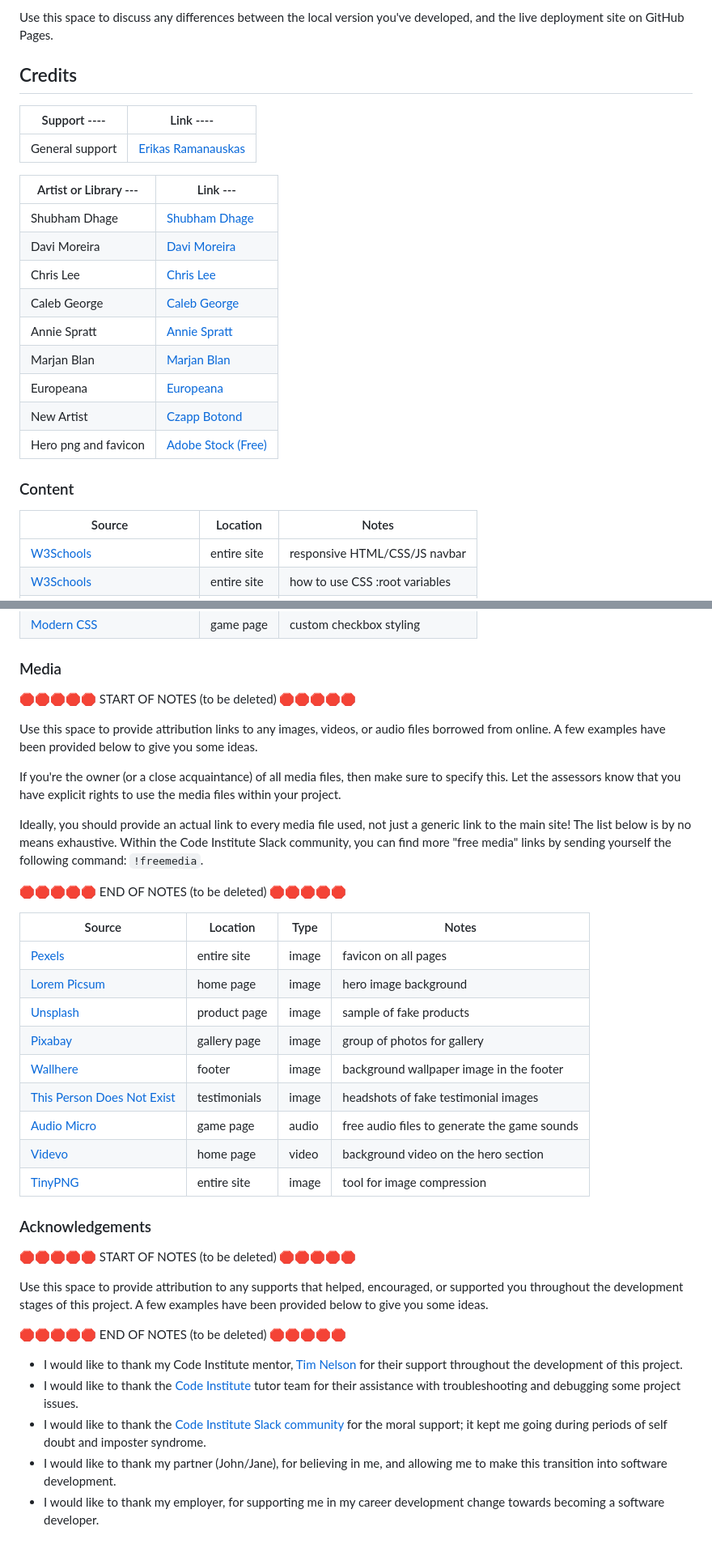
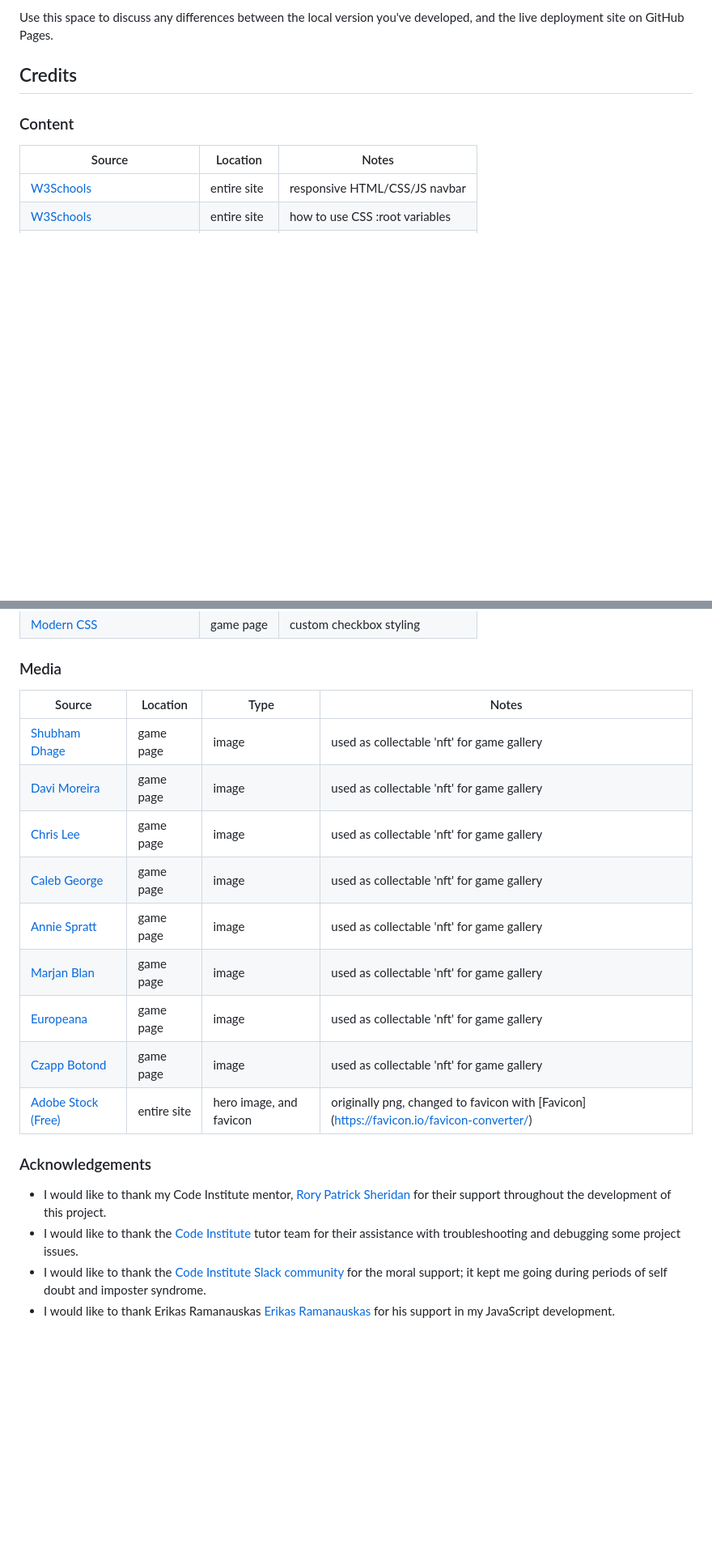
Before and after one commit to RaymondBrien/taskbloomer, a Markdown page: README.md, 2 parts joined by grey strips. Shown at 81% size. Rendered like a GitHub page; blank space fills up the shorter version.

Commit message:
Add full credit acknowledgements with links to readme.md

```diff
--- a/README.md
+++ b/README.md
@@ -447,32 +447,6 @@ Use this space to discuss any differences between the local version you've devel
 
 ## Credits
 
-<!-- 🛑🛑🛑🛑🛑 START OF NOTES (to be deleted) 🛑🛑🛑🛑🛑
-
-In this section you need to reference where you got your content, media, and extra help from.
-It is common practice to use code from other repositories and tutorials,
-however, it is important to be very specific about these sources to avoid plagiarism. -->
-
-| Support ----| Link ----|
-|-----------------------------------|----------------------------------------------------------------------------|
-| General support                   | [Erikas Ramanauskas](https://github.com/Erikas-Ramanauskas) |
-
-
-| Artist or Library ---| Link ---|
-|-----------------|------------------------------------------|
-| Shubham Dhage   | [Shubham Dhage](https://unsplash.com/@theshubhamdhage)    |
-| Davi Moreira    | [Davi Moreira](https://unsplash.com/@me_dave)             |
-| Chris Lee       | [Chris Lee](https://unsplash.com/@chrisleeiam)            |
-| Caleb George    | [Caleb George](https://unsplash.com/@seemoris)            |
-| Annie Spratt    | [Annie Spratt](https://unsplash.com/@anniespratt)         |
-| Marjan Blan     | [Marjan Blan](https://unsplash.com/@europeana)            |
-| Europeana       | [Europeana](https://unsplash.com/@marjan_blan)            |
-| New Artist      | [Czapp Botond](https://unsplash.com/@czapp_botond)        |
-| Hero png and favicon | [Adobe Stock (Free)](https://stock.adobe.com/uk/images/rosemary-plant-branch-hand-draw-realistic-illustration/495247185prev_url=detailasset_id=495247185) |
-
-
-
-
 ### Content
 
 | Source | Location | Notes |
@@ -486,43 +460,22 @@ however, it is important to be very specific about these sources to avoid plagia
 
 ### Media
 
-🛑🛑🛑🛑🛑 START OF NOTES (to be deleted) 🛑🛑🛑🛑🛑
+| Source                                           | Location                                       | Type   | Notes |
+| ------------------------------------------------ | ---------------------------------------------- | ------ | ----- |
+| [Shubham Dhage](https://unsplash.com/@theshubhamdhage) | game page | image | used as collectable 'nft' for game gallery |
+| [Davi Moreira](https://unsplash.com/@me_dave)          | game page | image | used as collectable 'nft' for game gallery |
+| [Chris Lee](https://unsplash.com/@chrisleeiam)         | game page | image | used as collectable 'nft' for game gallery |
+| [Caleb George](https://unsplash.com/@seemoris)         | game page | image | used as collectable 'nft' for game gallery |
+| [Annie Spratt](https://unsplash.com/@anniespratt)      | game page | image | used as collectable 'nft' for game gallery |
+| [Marjan Blan](https://unsplash.com/@europeana)         | game page | image | used as collectable 'nft' for game gallery |
+| [Europeana](https://unsplash.com/@marjan_blan)         | game page | image | used as collectable 'nft' for game gallery |
+| [Czapp Botond](https://unsplash.com/@czapp_botond)     | game page | image | used as collectable 'nft' for game gallery |
+| [Adobe Stock (Free)](https://stock.adobe.com/uk/images/rosemary-plant-branch-hand-draw-realistic-illustration/495247185prev_url=detailasset_id=495247185) | entire site | hero image, and favicon | originally png, changed to favicon with [Favicon] (https://favicon.io/favicon-converter/) |
 
-Use this space to provide attribution links to any images, videos, or audio files borrowed from online.
-A few examples have been provided below to give you some ideas.
-
-If you're the owner (or a close acquaintance) of all media files, then make sure to specify this.
-Let the assessors know that you have explicit rights to use the media files within your project.
-
-Ideally, you should provide an actual link to every media file used, not just a generic link to the main site!
-The list below is by no means exhaustive. Within the Code Institute Slack community, you can find more "free media" links
-by sending yourself the following command: `!freemedia`.
-
-🛑🛑🛑🛑🛑 END OF NOTES (to be deleted) 🛑🛑🛑🛑🛑
-
-| Source | Location | Type | Notes |
-| --- | --- | --- | --- |
-| [Pexels](https://www.pexels.com) | entire site | image | favicon on all pages |
-| [Lorem Picsum](https://picsum.photos) | home page | image | hero image background |
-| [Unsplash](https://unsplash.com) | product page | image | sample of fake products |
-| [Pixabay](https://pixabay.com) | gallery page | image | group of photos for gallery |
-| [Wallhere](https://wallhere.com) | footer | image | background wallpaper image in the footer |
-| [This Person Does Not Exist](https://thispersondoesnotexist.com) | testimonials | image | headshots of fake testimonial images |
-| [Audio Micro](https://www.audiomicro.com/free-sound-effects) | game page | audio | free audio files to generate the game sounds |
-| [Videvo](https://www.videvo.net/) | home page | video | background video on the hero section |
-| [TinyPNG](https://tinypng.com) | entire site | image | tool for image compression |
 
 ### Acknowledgements
 
-🛑🛑🛑🛑🛑 START OF NOTES (to be deleted) 🛑🛑🛑🛑🛑
-
-Use this space to provide attribution to any supports that helped, encouraged, or supported you throughout the development stages of this project.
-A few examples have been provided below to give you some ideas.
-
-🛑🛑🛑🛑🛑 END OF NOTES (to be deleted) 🛑🛑🛑🛑🛑
-
-- I would like to thank my Code Institute mentor, [Tim Nelson](https://github.com/TravelTimN) for their support throughout the development of this project.
+- I would like to thank my Code Institute mentor, [Rory Patrick Sheridan](https://github.com/Ri-Dearg) for their support throughout the development of this project.
 - I would like to thank the [Code Institute](https://codeinstitute.net) tutor team for their assistance with troubleshooting and debugging some project issues.
 - I would like to thank the [Code Institute Slack community](https://code-institute-room.slack.com) for the moral support; it kept me going during periods of self doubt and imposter syndrome.
-- I would like to thank my partner (John/Jane), for believing in me, and allowing me to make this transition into software development.
-- I would like to thank my employer, for supporting me in my career development change towards becoming a software developer.
+- I would like to thank Erikas Ramanauskas [Erikas Ramanauskas](https://github.com/Erikas-Ramanauskas) for his support in my JavaScript development.
```
